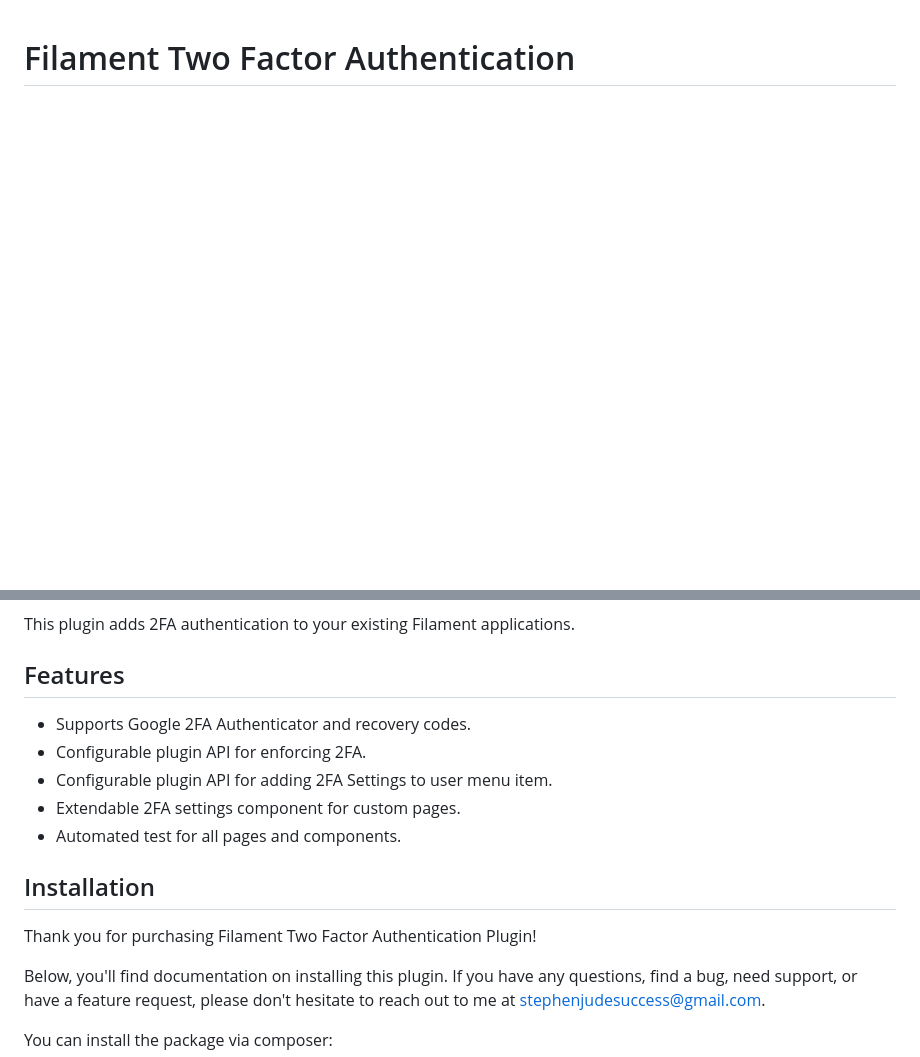
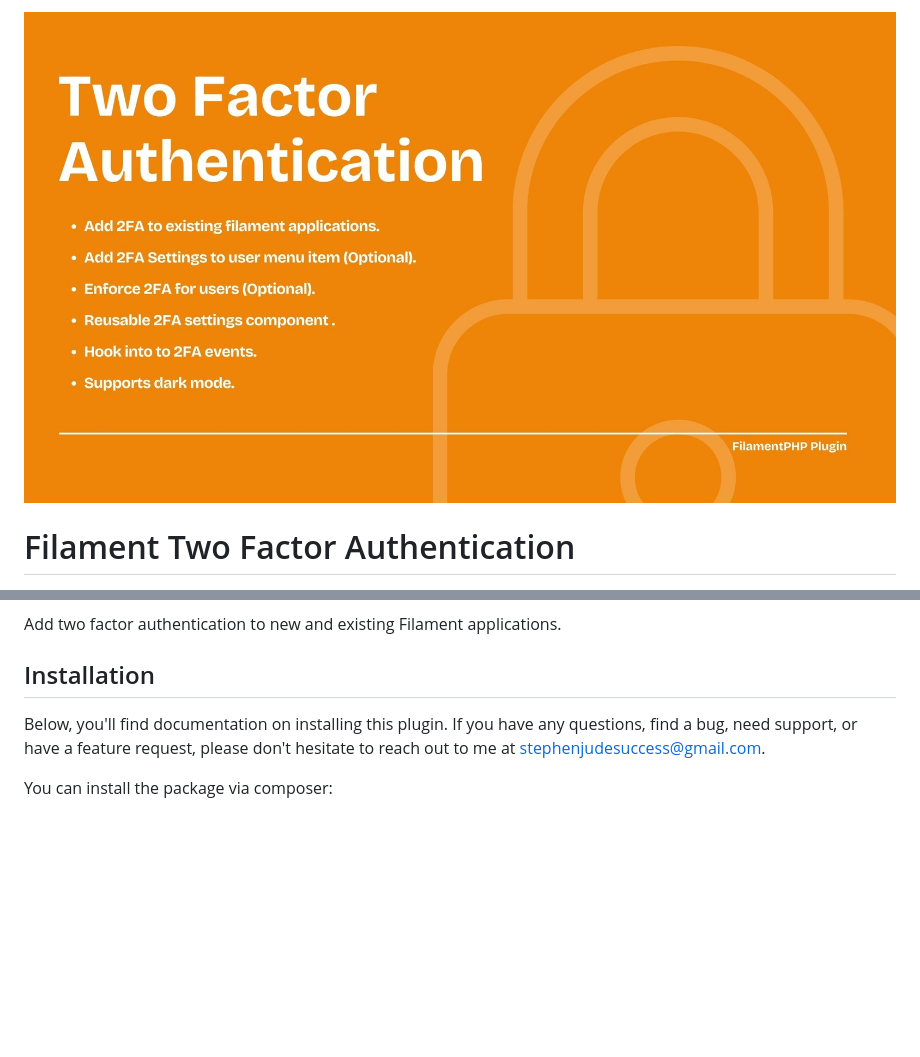
Before and after one commit to stephenjude/filament-two-factor-authentication, a Markdown page: README.md, 2 parts joined by grey strips. Rendered like a GitHub page; pictures changed too: art/banner.jpg (added); blank space fills up the shorter version.

Commit message:
updated 2FA documentation

```diff
--- a/README.md
+++ b/README.md
@@ -1,2 +1,4 @@
+![Screenshot](art/banner.jpg)
+
 # Filament Two Factor Authentication
 
@@ -5,19 +7,9 @@
 [![GitHub Code Style Action Status](https://img.shields.io/github/actions/workflow/status/stephenjude/filament-two-factor-authentication/fix-php-code-styling.yml?branch=main&label=code%20style&style=flat-square)](https://github.com/stephenjude/filament-two-factor-authentication/actions?query=workflow%3A"Fix+PHP+code+styling"+branch%3Amain)
 [![Total Downloads](https://img.shields.io/packagist/dt/stephenjude/filament-two-factor-authentication.svg?style=flat-square)](https://packagist.org/packages/stephenjude/filament-two-factor-authentication)
 
-This plugin adds 2FA authentication to your existing Filament applications.
-
-## Features
-
-- Supports Google 2FA Authenticator and recovery codes.
-- Configurable plugin API for enforcing 2FA.
-- Configurable plugin API for adding 2FA Settings to user menu item.
-- Extendable 2FA settings component for custom pages.
-- Automated test for all pages and components.
+Add two factor authentication to new and existing Filament applications.
 
 ## Installation
-
-Thank you for purchasing Filament Two Factor Authentication Plugin!
 
 Below, you'll find documentation on installing this plugin. If you have any questions, find a bug, need support, or have
 a feature request, please don't hesitate to reach out to me at stephenjudesuccess@gmail.com.
```
Also changed, not shown: other parts of README.md (+1 -1 lines).
